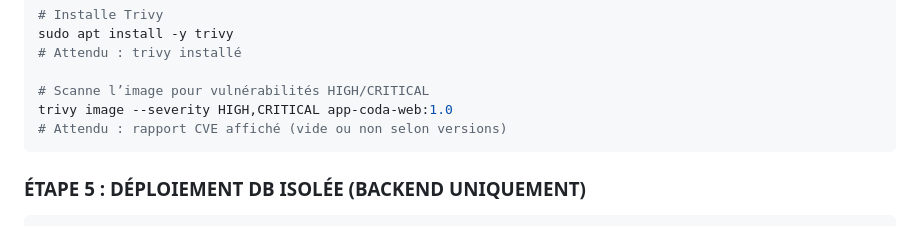
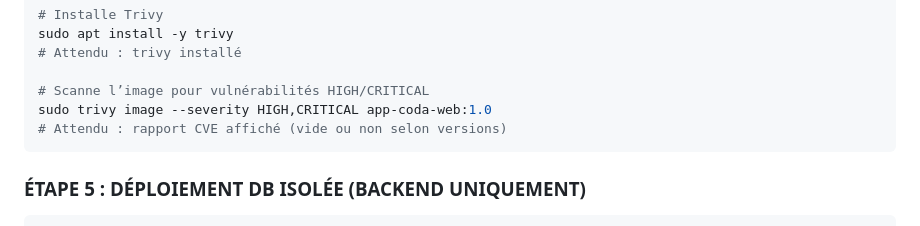
Before and after one commit to Hrubech/thinfo-coda, a Markdown page: tp01-docker-hardening/README.md, the part around the change. Rendered like a GitHub page.

````diff
--- a/tp01-docker-hardening/README.md
+++ b/tp01-docker-hardening/README.md
@@ -230,7 +230,7 @@ sudo apt install -y trivy
 # Attendu : trivy installé
 
 # Scanne l’image pour vulnérabilités HIGH/CRITICAL
-trivy image --severity HIGH,CRITICAL app-coda-web:1.0
+sudo trivy image --severity HIGH,CRITICAL app-coda-web:1.0
 # Attendu : rapport CVE affiché (vide ou non selon versions)
 ```
 
````
Also changed, not shown: README.md (added, +15 -0 lines).
